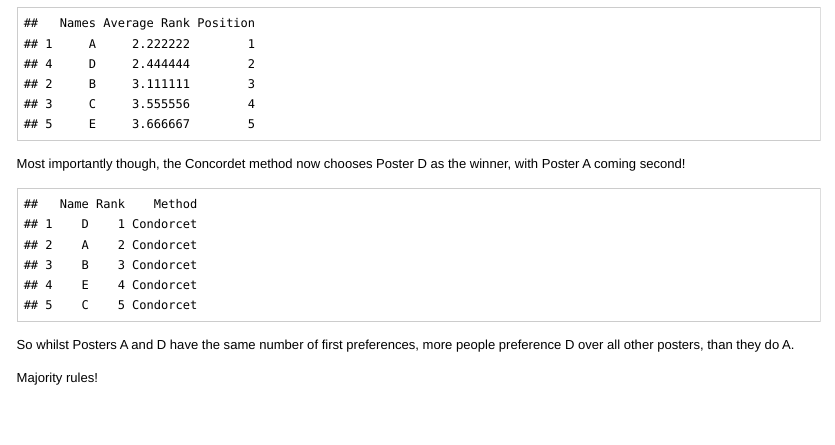
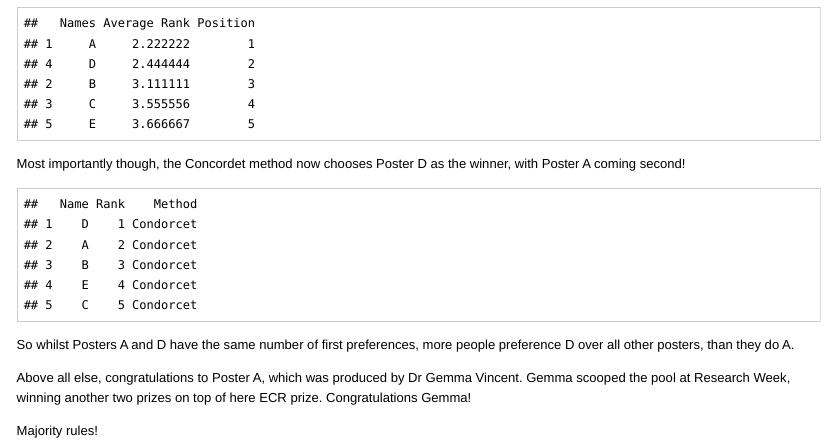
Before and after one commit to SteveLane/SteveLane.github.io, an R Markdown document (_drafts/voting.rmd): the page in a window 1100 px wide, from 1560 px down. The pictures show the output file _drafts/voting.html that the author committed with the source, opened offline.

Commit message:
Update to the content of voting blog.

```diff
--- a/_drafts/voting.rmd
+++ b/_drafts/voting.rmd
@@ -232,4 +232,8 @@ CondorcetRank(votes2)
 So whilst Posters A and D have the same number of first preferences, more people
 preference D over all other posters, than they do A.
 
+Above all else, congratulations to Poster A, which was produced by Dr Gemma
+Vincent. Gemma scooped the pool at Research Week, winning another two prizes on
+top of here ECR prize. Congratulations Gemma!
+
 Majority rules!
```
Also changed, not shown: _drafts/voting.html, _drafts/voting.md.
